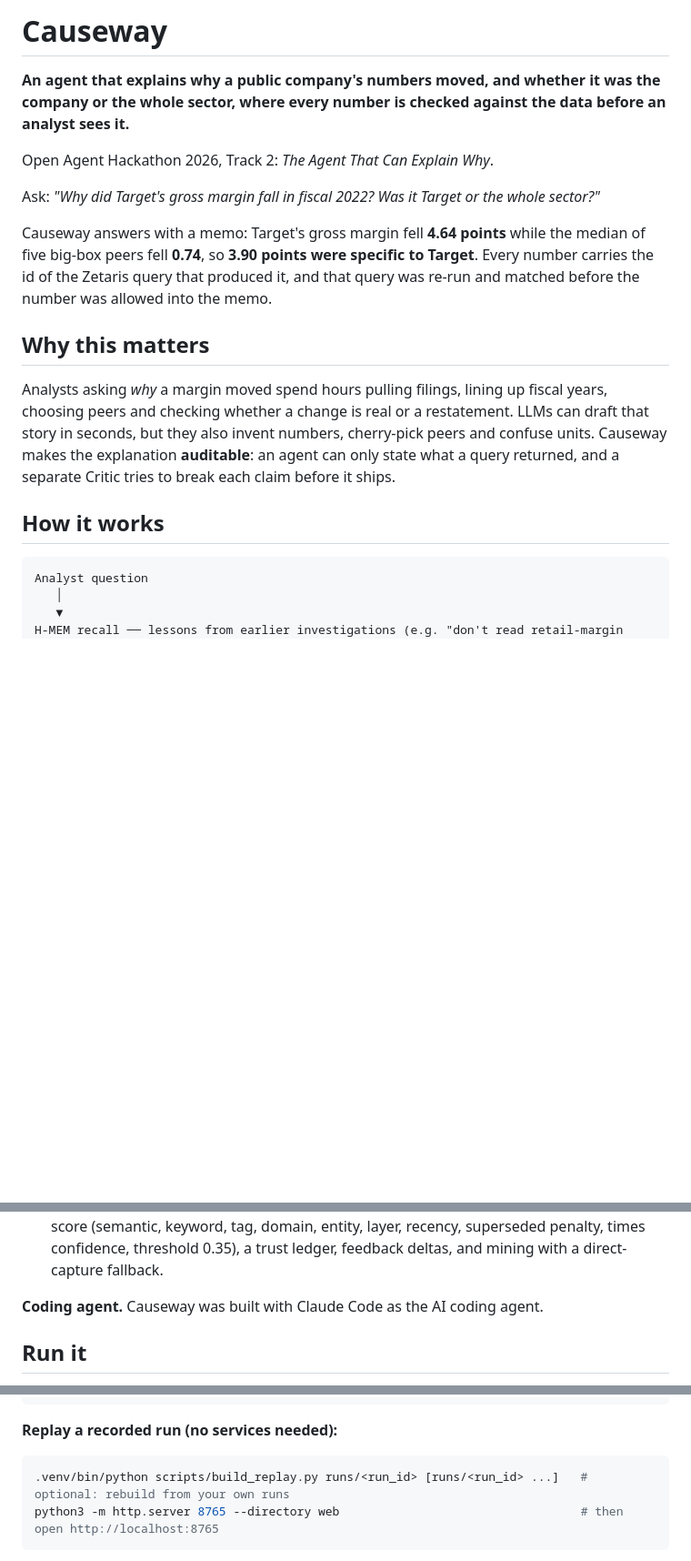
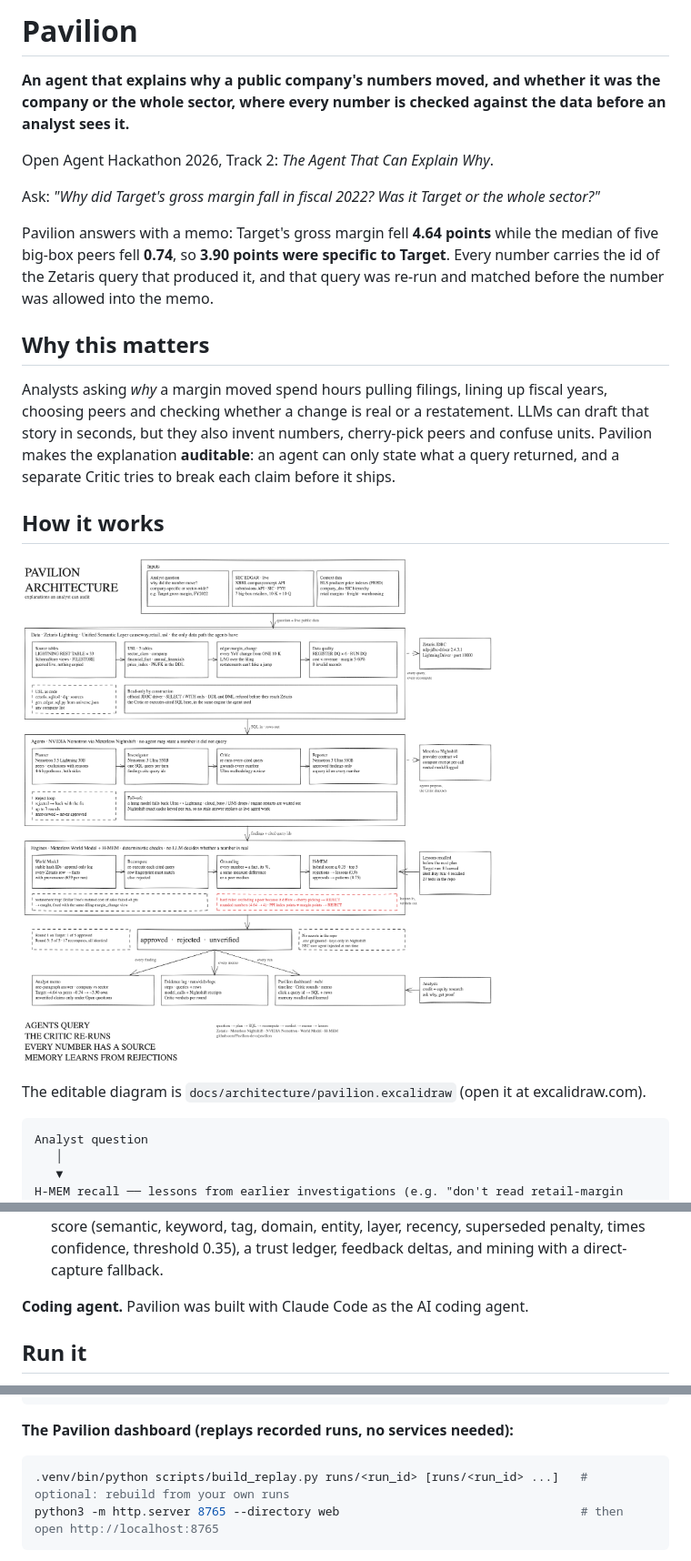
Before and after one commit to Pavilion-devs/pavilion-agent, a Markdown page: README.md, 3 parts joined by grey strips. Shown at 91% size. Rendered like a GitHub page; pictures changed too: docs/architecture/pavilion-architecture.png (added); blank space fills up the shorter version.

Commit message:
Rename to Pavilion; dashboard redesign; architecture diagram
Co-Authored-By: Claude Opus 5.5 <noreply@anthropic.com>

````diff
--- a/README.md
+++ b/README.md
@@ -1,4 +1,4 @@
-# Causeway
+# Pavilion
 
 **An agent that explains why a public company's numbers moved, and whether it was the company or the whole sector, where every number is checked against the data before an analyst sees it.**
 
@@ -6,13 +6,17 @@ Open Agent Hackathon 2026, Track 2: *The Agent That Can Explain Why*.
 
 Ask: *"Why did Target's gross margin fall in fiscal 2022? Was it Target or the whole sector?"*
 
-Causeway answers with a memo: Target's gross margin fell **4.64 points** while the median of five big-box peers fell **0.74**, so **3.90 points were specific to Target**. Every number carries the id of the Zetaris query that produced it, and that query was re-run and matched before the number was allowed into the memo.
+Pavilion answers with a memo: Target's gross margin fell **4.64 points** while the median of five big-box peers fell **0.74**, so **3.90 points were specific to Target**. Every number carries the id of the Zetaris query that produced it, and that query was re-run and matched before the number was allowed into the memo.
 
 ## Why this matters
 
-Analysts asking *why* a margin moved spend hours pulling filings, lining up fiscal years, choosing peers and checking whether a change is real or a restatement. LLMs can draft that story in seconds, but they also invent numbers, cherry-pick peers and confuse units. Causeway makes the explanation **auditable**: an agent can only state what a query returned, and a separate Critic tries to break each claim before it ships.
+Analysts asking *why* a margin moved spend hours pulling filings, lining up fiscal years, choosing peers and checking whether a change is real or a restatement. LLMs can draft that story in seconds, but they also invent numbers, cherry-pick peers and confuse units. Pavilion makes the explanation **auditable**: an agent can only state what a query returned, and a separate Critic tries to break each claim before it ships.
 
 ## How it works
+
+![Pavilion architecture](docs/architecture/pavilion-architecture.png)
+
+The editable diagram is `docs/architecture/pavilion.excalidraw` (open it at excalidraw.com).
 
 ```
 Analyst question
@@ -81,7 +85,7 @@ Every model call carries a Nightshift compute receipt naming the model that serv
 - **World Model** (`causeway/engines/world_model.py`): stable hash IDs, an append-only event log with exactly-once appends, an ingest pipeline that turns every Zetaris result into facts with provenance, and a read surface with conflict detection. The Critic grounds every number in these facts.
 - **H-MEM** (`causeway/engines/hmem.py`): working and long-term tiers, the hybrid retrieval score (semantic, keyword, tag, domain, entity, layer, recency, superseded penalty, times confidence, threshold 0.35), a trust ledger, feedback deltas, and mining with a direct-capture fallback.
 
-**Coding agent.** Causeway was built with Claude Code as the AI coding agent.
+**Coding agent.** Pavilion was built with Claude Code as the AI coding agent.
 
 ## Run it
 
@@ -97,7 +101,7 @@ for f in zetaris_sql/sources/*.sql zetaris_sql/usl/*.sql zetaris_sql/dq/01_dq_ru
 .venv/bin/python -m causeway ask "Why did Target's gross margin fall in fiscal 2022? Was it Target or the whole sector?"
 ```
 
-**Replay a recorded run (no services needed):**
+**The Pavilion dashboard (replays recorded runs, no services needed):**
 
 ```bash
 .venv/bin/python scripts/build_replay.py runs/<run_id> [runs/<run_id> ...]   # optional: rebuild from your own runs
````
Also changed, not shown: docs/demo-script.md (+2 -2 lines), 5 other files.
